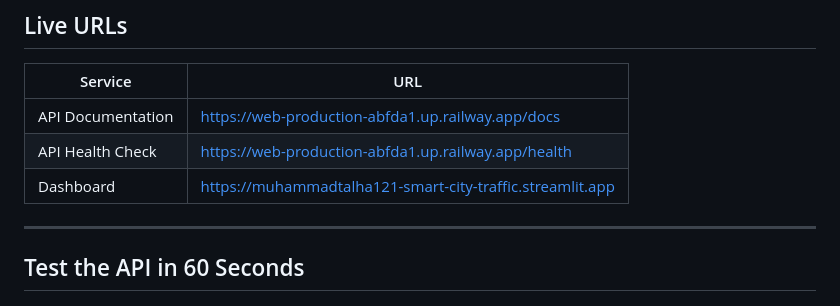
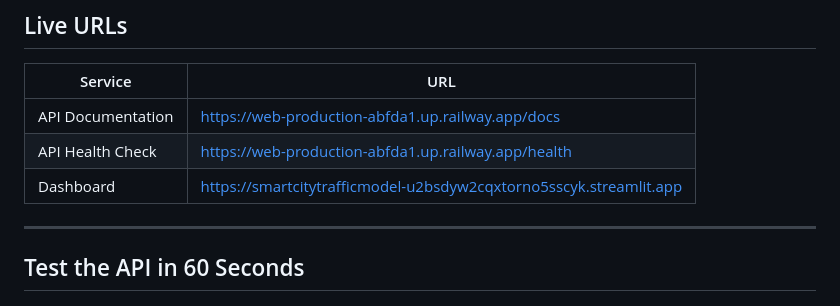
Before and after one commit to MuhammadTalha121/smart_city_traffic_model, a Markdown page: DEMO.md, the part around the change. GitHub-like rendering.

```diff
--- a/DEMO.md
+++ b/DEMO.md
@@ -11,7 +11,7 @@
 |---|---|
 | API Documentation | https://web-production-abfda1.up.railway.app/docs |
 | API Health Check | https://web-production-abfda1.up.railway.app/health |
-| Dashboard | https://muhammadtalha121-smart-city-traffic.streamlit.app |
+| Dashboard | https://smartcitytrafficmodel-u2bsdyw2cqxtorno5sscyk.streamlit.app |
 
 ---
 
```
Also changed, not shown: README.md (+1 -0 lines).
